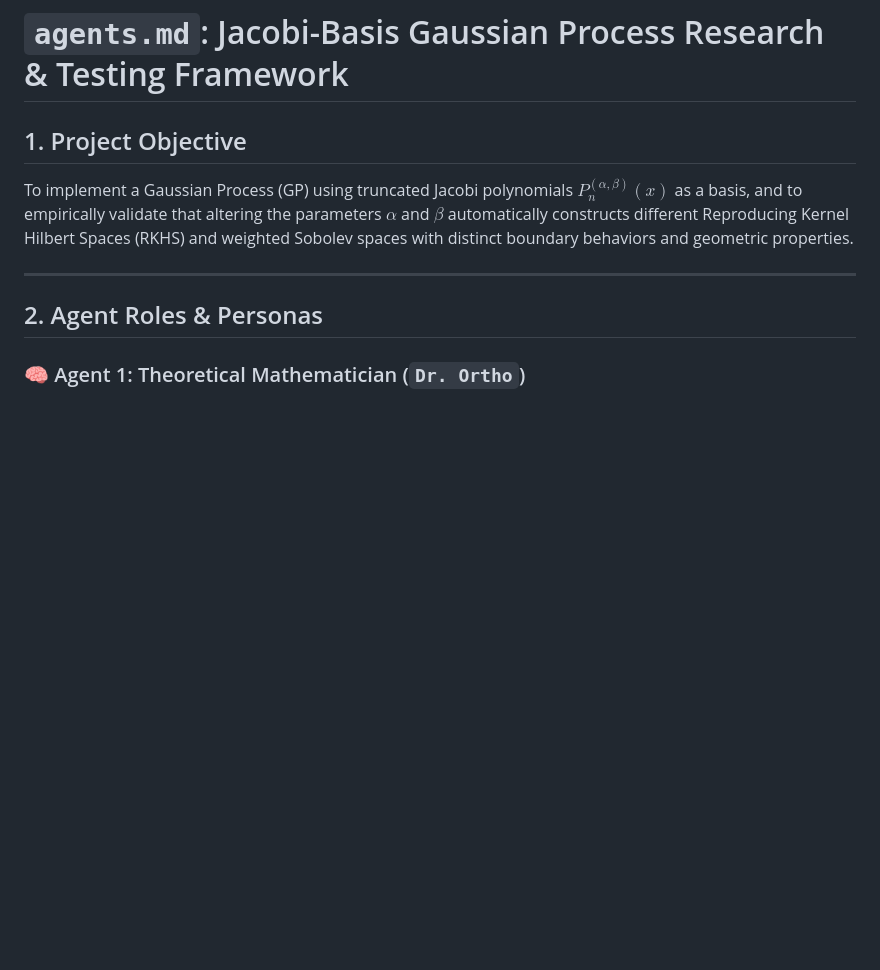
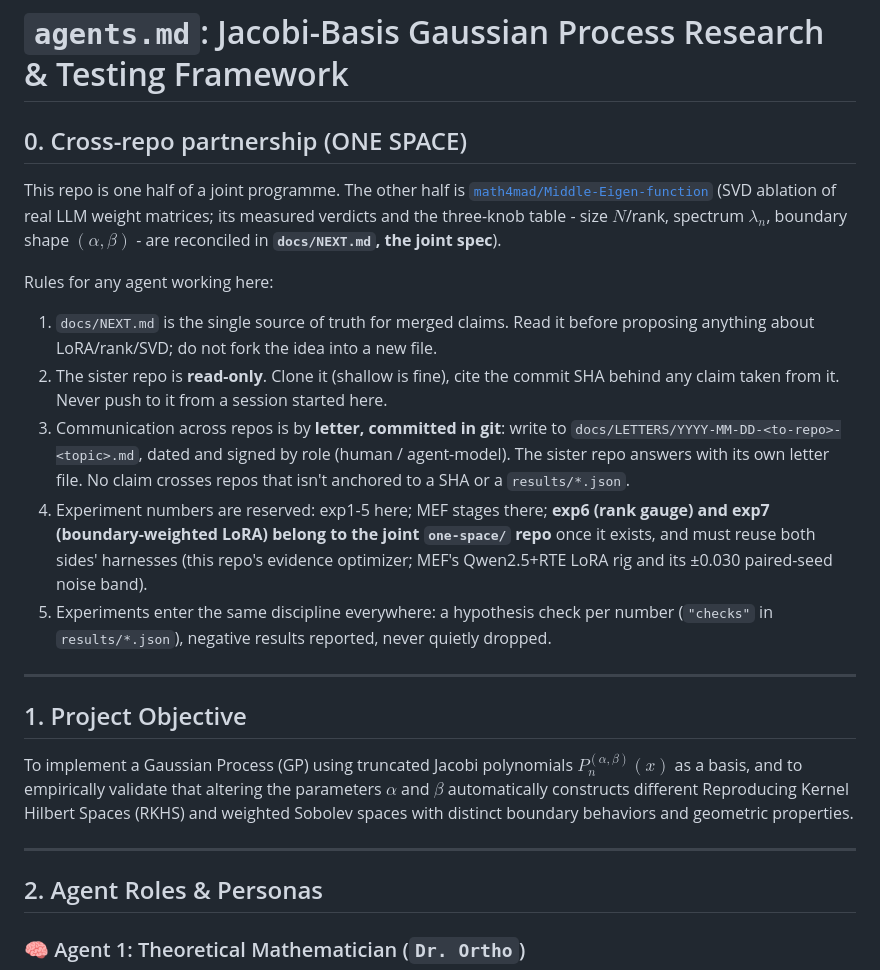
Before and after one commit to math4mad/JacobiGP, a Markdown page: AGENTS.md, the part around the change. Drawn GitHub-style; blank space fills up the shorter version.

```diff
--- a/AGENTS.md
+++ b/AGENTS.md
@@ -5,6 +5,36 @@ This document defines the roles, workflows, and specific experimental protocols
 ***
 
 # `agents.md`: Jacobi-Basis Gaussian Process Research & Testing Framework
+
+## 0. Cross-repo partnership (ONE SPACE)
+
+This repo is one half of a joint programme. The other half is
+[`math4mad/Middle-Eigen-function`](https://github.com/math4mad/Middle-Eigen-function)
+(SVD ablation of real LLM weight matrices; its measured verdicts and the
+three-knob table - size $N$/rank, spectrum $\lambda_n$, boundary shape
+$(\alpha,\beta)$ - are reconciled in **`docs/NEXT.md`, the joint spec**).
+
+Rules for any agent working here:
+1. `docs/NEXT.md` is the single source of truth for merged claims. Read it
+   before proposing anything about LoRA/rank/SVD; do not fork the idea into a
+   new file.
+2. The sister repo is **read-only**. Clone it (shallow is fine), cite the
+   commit SHA behind any claim taken from it. Never push to it from a session
+   started here.
+3. Communication across repos is by **letter, committed in git**: write to
+   `docs/LETTERS/YYYY-MM-DD-<to-repo>-<topic>.md`, dated and signed by role
+   (human / agent-model). The sister repo answers with its own letter file.
+   No claim crosses repos that isn't anchored to a SHA or a `results/*.json`.
+4. Experiment numbers are reserved: exp1-5 here; MEF stages there;
+   **exp6 (rank gauge) and exp7 (boundary-weighted LoRA) belong to the joint
+   `one-space/` repo** once it exists, and must reuse both sides' harnesses
+   (this repo's evidence optimizer; MEF's Qwen2.5+RTE LoRA rig and its
+   ±0.030 paired-seed noise band).
+5. Experiments enter the same discipline everywhere: a hypothesis check per
+   number (`"checks"` in `results/*.json`), negative results reported, never
+   quietly dropped.
+
+---
 
 ## 1. Project Objective
 To implement a Gaussian Process (GP) using truncated Jacobi polynomials $P_n^{(\alpha, \beta)}(x)$ as a basis, and to empirically validate that altering the parameters $\alpha$ and $\beta$ automatically constructs different Reproducing Kernel Hilbert Spaces (RKHS) and weighted Sobolev spaces with distinct boundary behaviors and geometric properties.
```
Also changed, not shown: docs/LETTERS/2026-09-11-to-MEF-one-space.md (added, +44 -0 lines).
